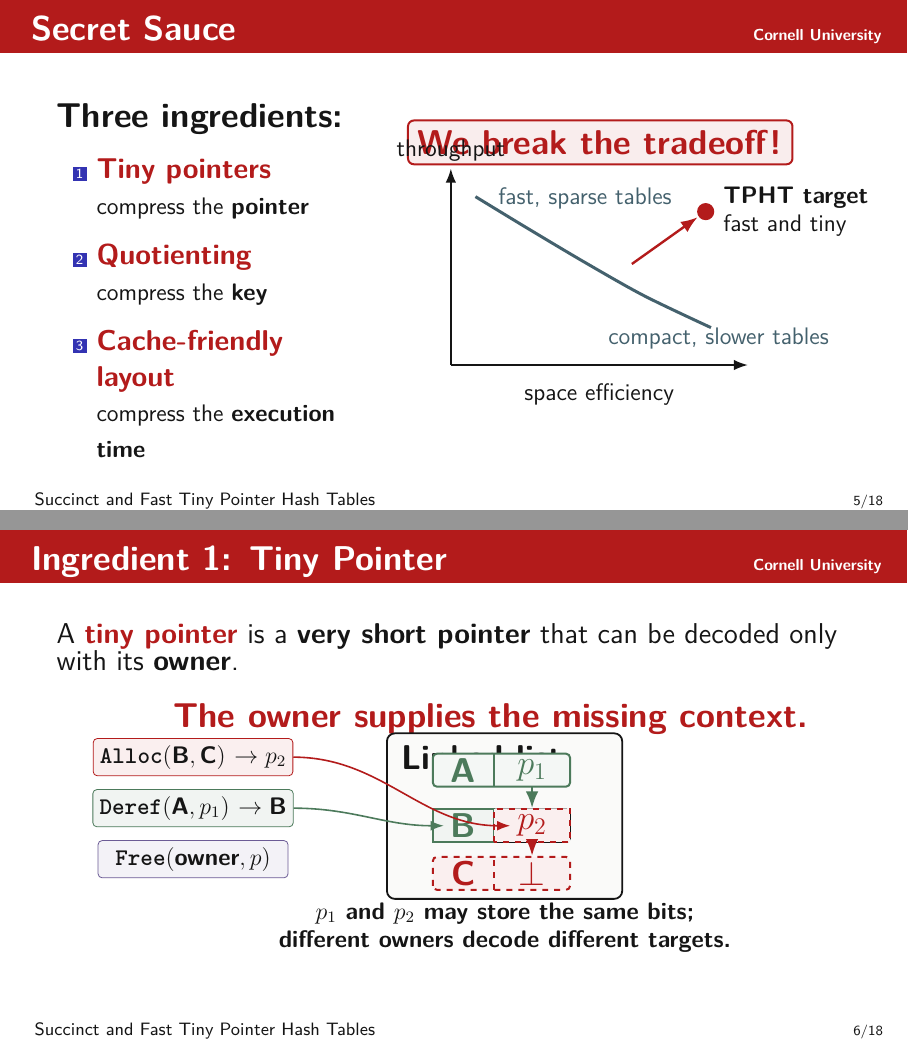
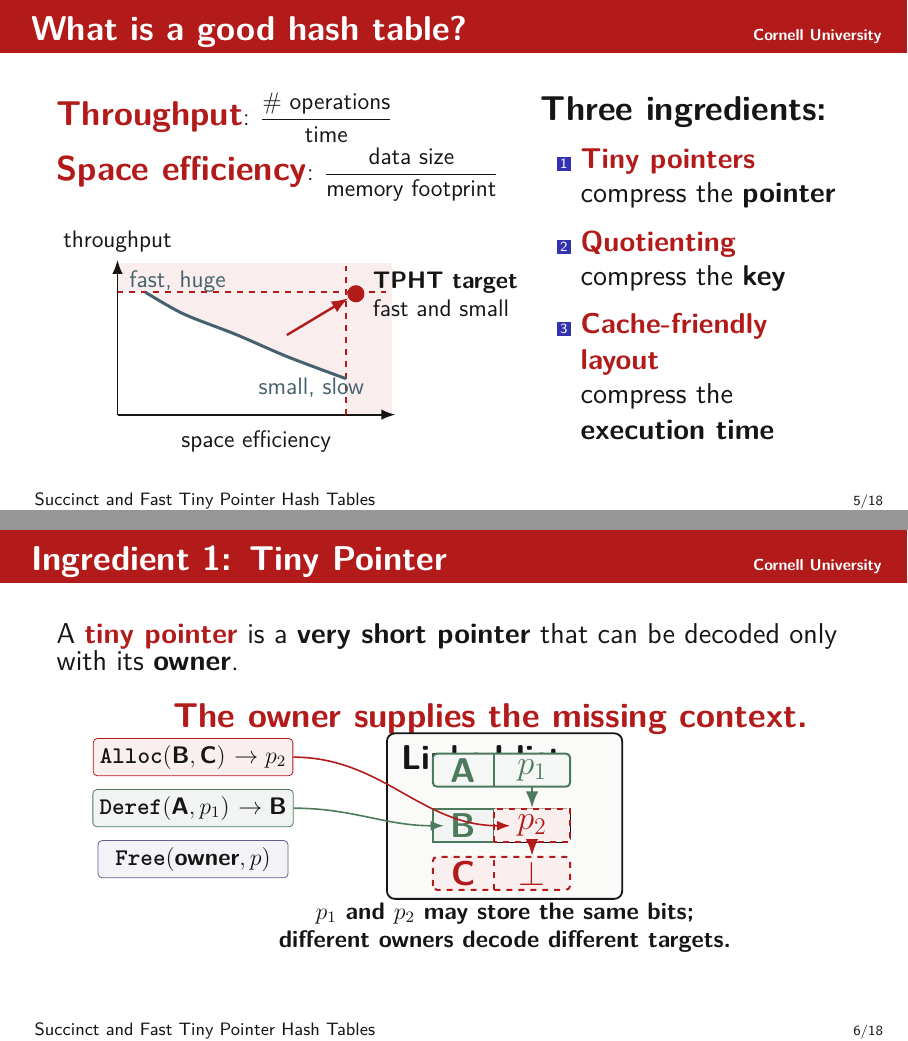
Before and after one commit to Xilinion/TPHT-Slides, LaTeX slides (main.tex): pages 5 and 6 of 18, joined at a grey line. Compiled offline with pdfLaTeX.

Commit message:
updateing 5/18

```diff
--- a/main.tex
+++ b/main.tex
@@ -280,40 +287,51 @@
   }
 \end{frame}
 
-\begin{frame}{Secret Sauce}
+\begin{frame}{What is a good hash table?}
   \begin{columns}[T,onlytextwidth]
-    \column{0.39\textwidth}
-      \vspace{0.20cm}
-      {\LARGE\bfseries Three ingredients:}\par
-      \vspace{0.16cm}
-      \begin{enumerate}\Large
-        \item \keyterm{Tiny pointers}\\
-          {\large compress the \textbf{pointer}}
-          \vspace{0.14cm}
-        \item \keyterm{Quotienting}\\
-          {\large compress the \textbf{key}}
-          \vspace{0.14cm}
-        \item \keyterm{Cache-friendly layout}\\
-          {\large compress the \textbf{execution time}}
-      \end{enumerate}
-
     \column{0.58\textwidth}
+      \vspace{0.02cm}
+      {\large\raggedright
+        \textcolor{CornellRed}{\LARGE\textbf{Throughput}}: $\displaystyle\frac{\text{\# operations}}{\text{time}}$\par
+        \vspace{0.06cm}
+        \textcolor{CornellRed}{\LARGE\textbf{Space efficiency}}: $\displaystyle\frac{\text{data size}}{\text{memory footprint}}$
+      }\par
+      \vspace{0.04cm}
       \begin{center}
-        \begin{tikzpicture}[x=0.62cm,y=0.66cm]
-          \node[draw=CornellRed,fill=CornellRed!8,line width=1.0pt,rounded corners=3pt,
-                align=center,font=\LARGE\bfseries,text=CornellRed,inner sep=5pt]
-                at (4.25,5.95) {We break the tradeoff!};
+        \begin{tikzpicture}[x=0.58cm,y=0.52cm]
+          \fill[CornellRed!8] (6.95,0) rectangle (8.35,5.15);
+          \fill[CornellRed!8] (0,4.15) rectangle (8.35,5.15);
+          \fill[CornellRed!8]
+            (0.85,4.15) -- (6.95,4.15) -- (6.95,1.22)
+            -- (5.2,1.95) -- (3.6,2.72) -- (2.0,3.42) -- cycle;
           \draw[-Latex,line width=0.9pt] (0,0) -- (8.45,0);
           \node[font=\large,anchor=north] at (4.22,-0.32) {space efficiency};
           \draw[-Latex,line width=0.9pt] (0,0) -- (0,5.25) node[above,font=\large] {throughput};
-          \draw[BlueGray,line width=1.5pt] plot[smooth] coordinates {(0.7,4.5) (2.1,3.7) (3.8,2.75) (5.5,1.85) (7.4,1.0)};
-          \node[BlueGray,anchor=west,font=\large] at (1.15,4.45) {fast, sparse tables};
-          \node[BlueGray,anchor=west,font=\large] at (4.28,0.70) {compact, slower tables};
+          \draw[CornellRed,dashed,line width=0.9pt] (6.95,0) -- (6.95,5.05);
+          \draw[CornellRed,dashed,line width=0.9pt] (0,4.15) -- (8.25,4.15);
+          \draw[BlueGray,line width=1.5pt] plot[smooth] coordinates {(0.85,4.15) (2.0,3.42) (3.6,2.72) (5.2,1.95) (6.95,1.22)};
+          \node[BlueGray,anchor=west,font=\large] at (0.15,4.50) {fast, huge};
+          \node[BlueGray,anchor=west,font=\large] at (4.08,0.92) {small, slow};
           \fill[CornellRed] (7.25,4.1) circle (4.3pt);
-          \node[align=left,anchor=west,font=\large] at (7.55,4.1) {\textbf{TPHT target}\\fast and tiny};
+          \node[align=left,anchor=west,font=\large] at (7.55,4.1) {\textbf{TPHT target}\\fast and small};
           \draw[CornellRed,very thick,-Latex] (5.15,2.7) -- (7.02,3.95);
         \end{tikzpicture}
       \end{center}
+
+    \column{0.39\textwidth}
+      \vspace{0.08cm}
+      {\LARGE\bfseries Three ingredients:}\par
+      \vspace{0.12cm}
+      \begin{enumerate}\Large
+        \item \keyterm{Tiny pointers}\\[-1pt]
+          {\Large compress the \textbf{pointer}}
+          \vspace{0.12cm}
+        \item \keyterm{Quotienting}\\[-1pt]
+          {\Large compress the \textbf{key}}
+          \vspace{0.12cm}
+        \item \keyterm{Cache-friendly layout}\\[-1pt]
+          {\Large compress the \textbf{execution time}}
+      \end{enumerate}
   \end{columns}
 \end{frame}
 
```
Also changed, not shown: main.tex (41 more changed lines).
